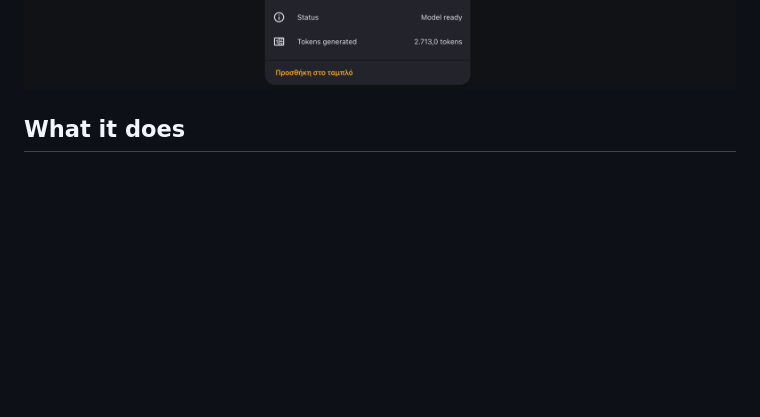
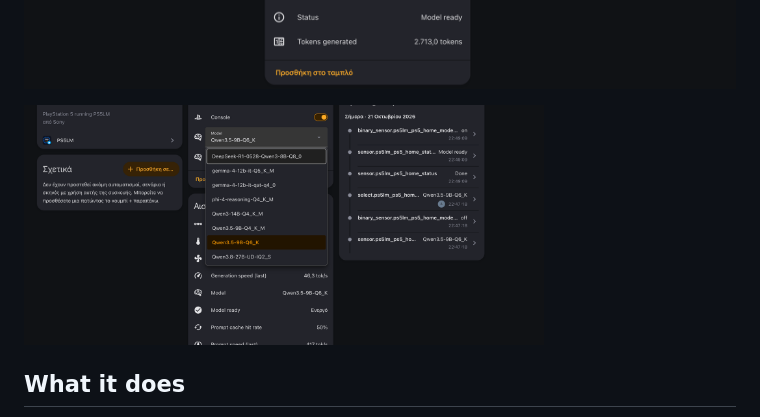
Before and after one commit to phoinixgrr/ps5lm_ha, a Markdown page: README.md, the part around the change. GitHub-like rendering; pictures changed too: images/model-select.png (added); blank space fills up the shorter version.

Commit message:
docs: screenshot of the model dropdown

```diff
--- a/README.md
+++ b/README.md
@@ -9,6 +9,8 @@ On-demand local LLM inference on a PS5.
 [PS5LM](https://github.com/cobanov/PS5LM) runs llama.cpp on the GPU of a jailbroken PS5 and serves an OpenAI-compatible API (about 45 tok/s on Qwen 3.5 9B Q6_K). Keeping a console on all day for that wastes power and makes noise. This integration starts it when you need it and sends it back to rest mode when you are done.
 
 ![Device page](images/device.png)
+
+<img src="https://raw.githubusercontent.com/phoinixgrr/ps5lm_ha/main/images/model-select.png" alt="Model dropdown" width="520">
 
 ## What it does
 
```
